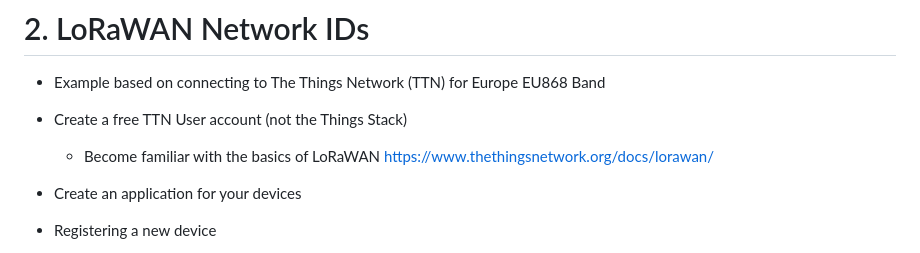
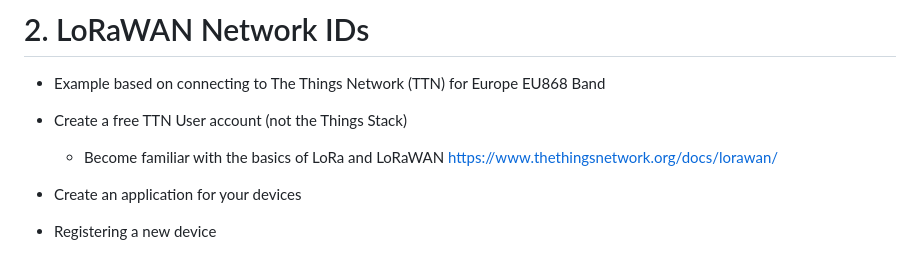
Before and after one commit to trollock/solar-lorawan, a Markdown page: README.md, the part around the change. Drawn GitHub-style.

```diff
--- a/README.md
+++ b/README.md
@@ -18,7 +18,7 @@ The following repository contains all of the necessary hardware, software, TTN i
 
 - Example based on connecting to The Things Network (TTN) for Europe EU868 Band
 - Create a free TTN User account (not the Things Stack)
-  + Become familiar with the basics of LoRaWAN https://www.thethingsnetwork.org/docs/lorawan/
+  + Become familiar with the basics of LoRa and LoRaWAN https://www.thethingsnetwork.org/docs/lorawan/
 
 - Create an application for your devices
 
```
